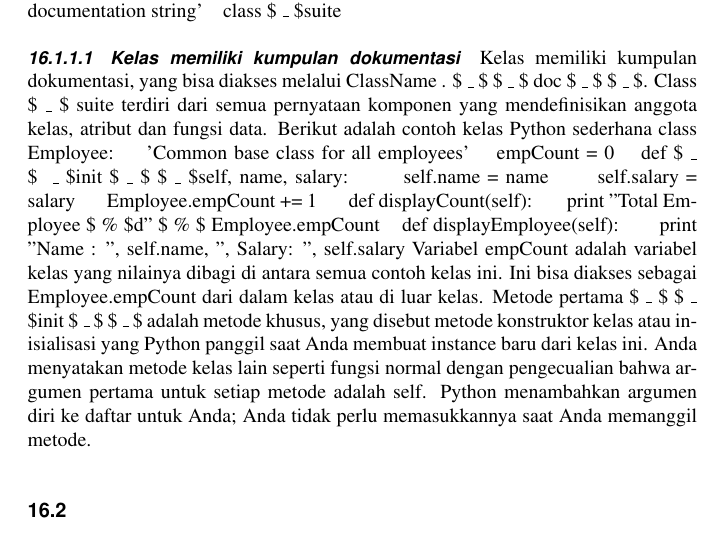
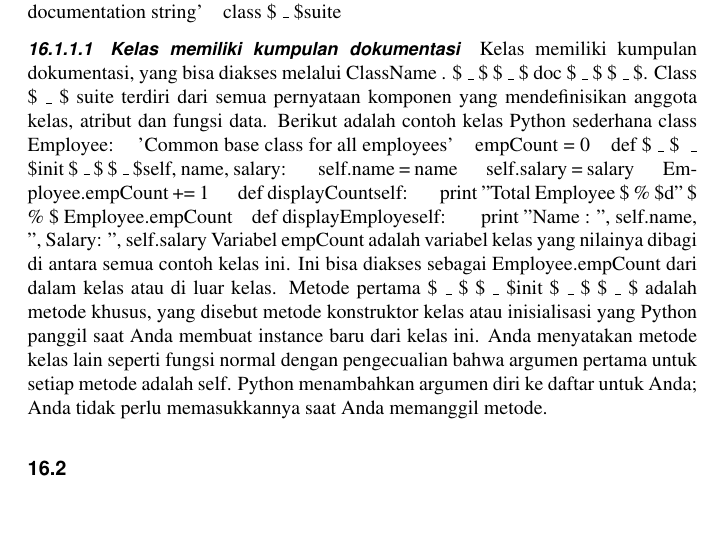
Before and after one commit to BukuInformatika/python, a LaTeX thesis (python.tex, which reads Python_Object_Oriente1.tex): part of page 197 of 326, cut so that both start at the same text. Compiled offline with pdfLaTeX.

Commit message:
Update Python_Object_Oriente1.tex

```diff
--- a/Python_Object_Oriente1.tex
+++ b/Python_Object_Oriente1.tex
@@ -18,9 +18,9 @@ class Employee:
 ~~~~~ self.salary = salary
 ~~~~~ Employee.empCount += 1
 ~~
-~~ def displayCount(self): \
+~~ def displayCount{self}: \
 ~~~~ print "Total Employee  \$  \%  \$d"  \$  \%  \$ Employee.empCount
-~~ def displayEmployee(self):
+~~ def displayEmploye{self}:
 ~~~~~~print "Name : ", self.name,  ", Salary: ", self.salary
 Variabel empCount adalah variabel kelas yang nilainya dibagi di antara semua contoh kelas ini. Ini bisa diakses sebagai Employee.empCount dari dalam kelas atau di luar kelas. Metode pertama  \$  \_  \$ \$  \_  \$init  \$  \_  \$ \$  \_  \$  adalah metode khusus, yang disebut metode konstruktor kelas atau inisialisasi yang Python panggil saat Anda membuat instance baru dari kelas ini. Anda menyatakan metode kelas lain seperti fungsi normal dengan pengecualian bahwa argumen pertama untuk setiap metode adalah self. Python menambahkan argumen diri ke daftar untuk Anda; Anda tidak perlu memasukkannya saat Anda memanggil metode.
 {\fontsize{14pt}{14pt}\section \textbf{Membuat Instance Objects} \\}
```
